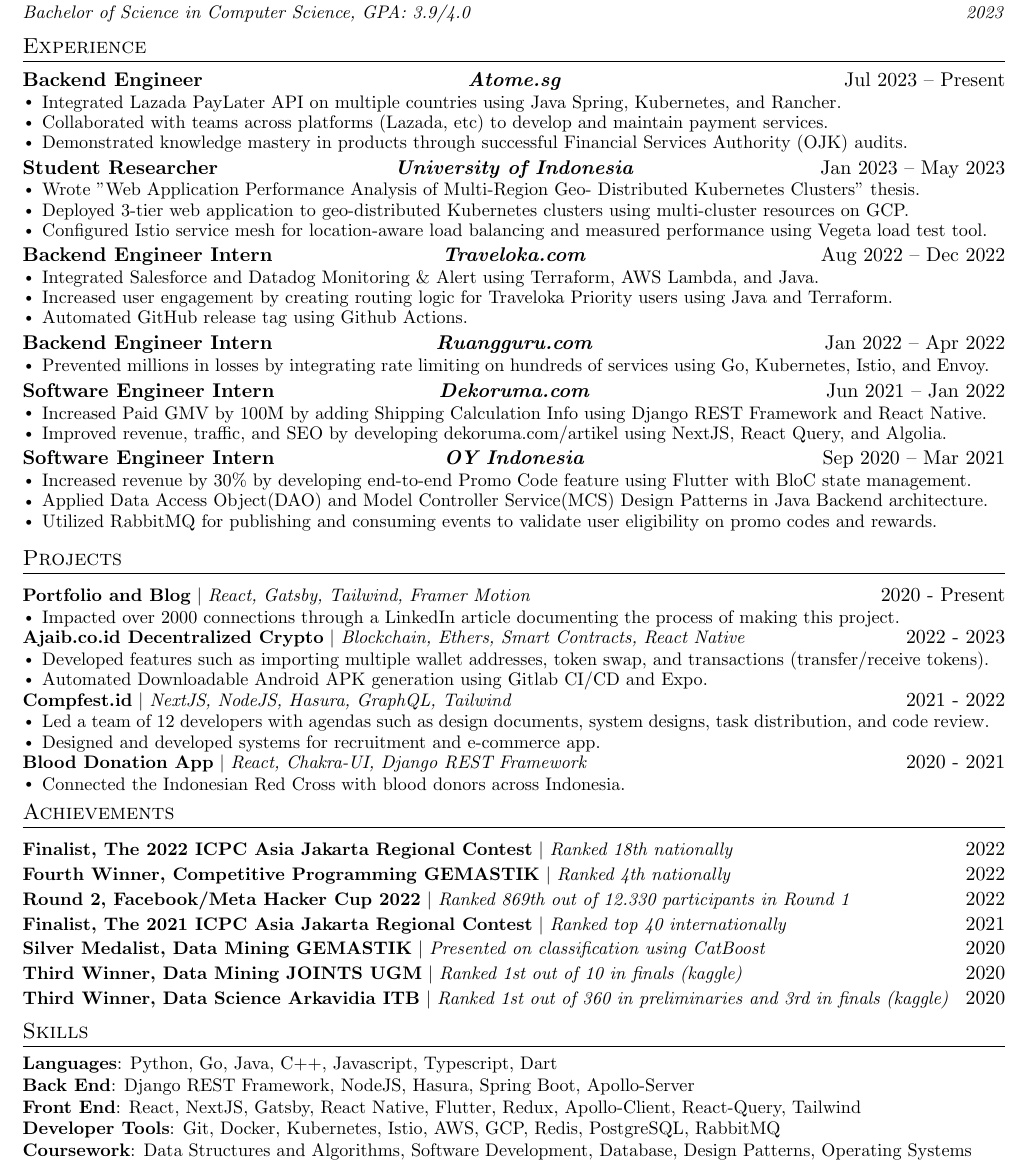
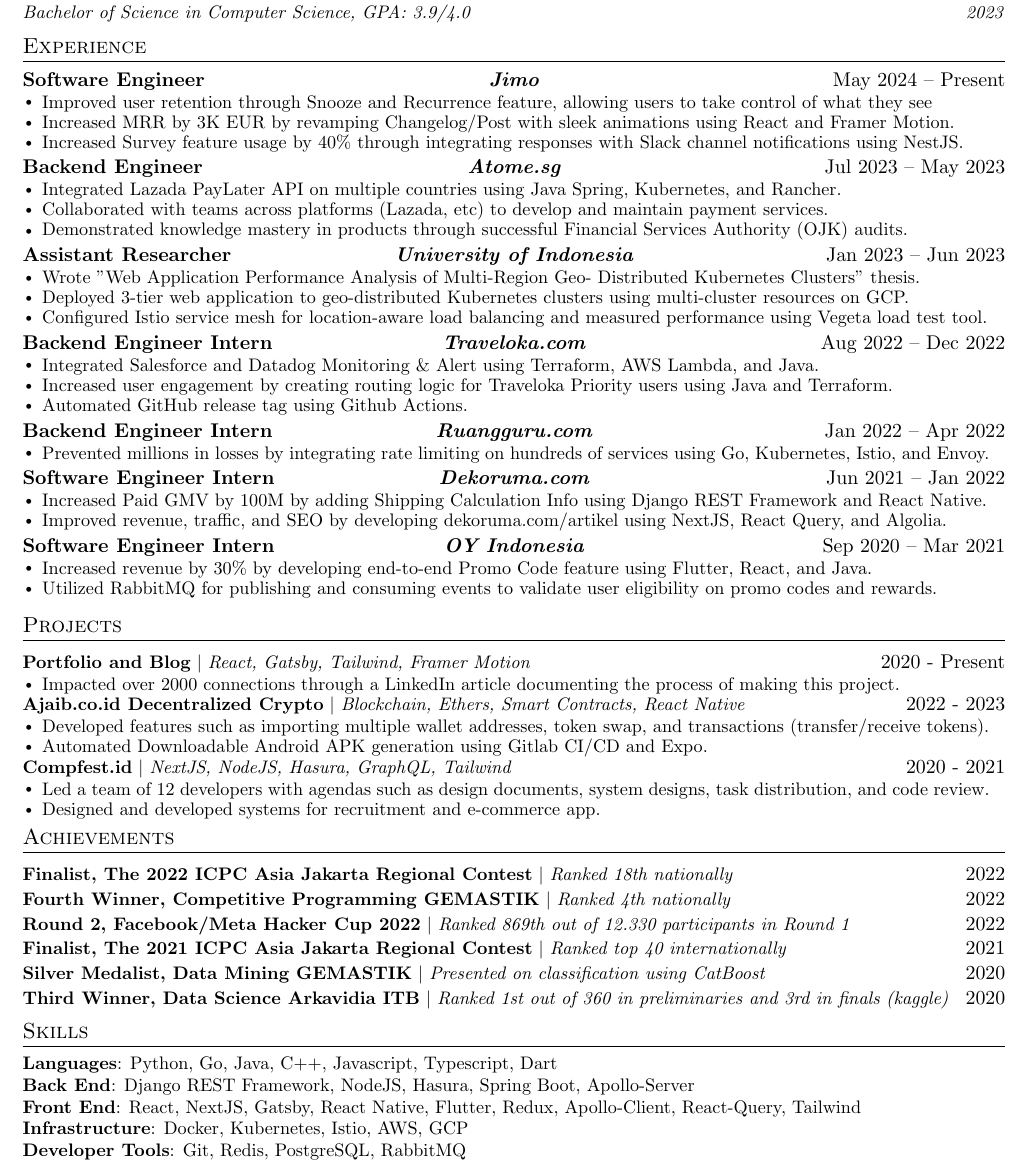
Before and after one commit to jojonicho/jojonicho, a LaTeX document (main.tex): part of the page, cut so that both start at the same text. Compiled offline with pdfLaTeX.

Commit message:
feat(2024-10-17): update experience

```diff
--- a/main.tex
+++ b/main.tex
@@ -158,7 +158,17 @@
 \section{Experience}
   \resumeSubHeadingListStart
     \resumeSubheading
-      {Backend Engineer} {Jul 2023 -- Present}
+      {Software Engineer} {May 2024 -- Present}
+      {\href{https://www.usejimo.com/}{Jimo}}{Jakarta, Indonesia}
+      \resumeItemListStart
+        \resumeItem{Improved user retention through Snooze and Recurrence feature, allowing users to take control of what they see}
+        \resumeItem{Increased MRR by 3K EUR by revamping Changelog/Post with sleek animations using React and Framer Motion.}
+        \resumeItem{Increased Survey feature usage by 40\% through integrating responses with Slack channel notifications using NestJS.}
+        % \resumeItem{Fortified security and blocked masquerade attacks by adding cryptographic signature identity checking.}
+      \resumeItemListEnd
+
+    \resumeSubheading
+      {Backend Engineer} {Jul 2023 -- May 2023}
       {\href{https://www.atome.sg/}{Atome.sg}}{Jakarta, Indonesia}
       \resumeItemListStart
         \resumeItem{Integrated Lazada PayLater API on multiple countries using Java Spring, Kubernetes, and Rancher.}
@@ -168,7 +178,7 @@
       \resumeItemListEnd
 
     \resumeSubheading
-      {Student Researcher} {Jan 2023 -- May 2023}
+      {Assistant Researcher} {Jan 2023 -- Jun 2023}
       {\href{https://www.ui.ac.id/}{University of Indonesia}}{Jakarta, Indonesia}
       \resumeItemListStart
         \resumeItem{Wrote "Web Application Performance Analysis of Multi-Region Geo- Distributed Kubernetes Clusters" thesis.}
@@ -223,8 +233,8 @@
       {Software Engineer Intern} {Sep 2020 -- Mar 2021}
       {\href{https://oyindonesia.com}{OY Indonesia}}{Jakarta, Indonesia}
       \resumeItemListStart
-        \resumeItem{Increased revenue by 30\% by developing end-to-end Promo Code feature using Flutter with BloC state management.}
-        \resumeItem{Applied Data Access Object(DAO) and Model Controller Service(MCS) Design Patterns in Java Backend architecture.}
+        \resumeItem{Increased revenue by 30\% by developing end-to-end Promo Code feature using Flutter, React, and Java.}
+        % \resumeItem{Applied Data Access Object(DAO) and Model Controller Service(MCS) Design Patterns in Java Backend architecture.}
         % \resumeItem{Created unit tests and mock tests on top of validation middlewares with RabbitMQ schedulers for Paycoreservice API.}
         % \resumeItem{Implemented multi-step form and data table Frontend using React, Typescript, and OY’s Fortune UI.}
         \resumeItem{Utilized RabbitMQ for publishing and consuming events to validate user eligibility on promo codes and rewards.}
@@ -267,7 +277,7 @@
     %     \resumeItem{Designed and developed systems for recruitment and e-commerce app using NextJS, NodeJS, Hasura, and TailwindCSS}
         \resumeProjectHeading
           {\textbf{\href{https://compfest.id}{Compfest.id}}
-          $|$ \emph{NextJS, NodeJS, Hasura, GraphQL, Tailwind}}{2021 - 2022}
+          $|$ \emph{NextJS, NodeJS, Hasura, GraphQL, Tailwind}}{2020 - 2021}
           \projectItemListStart
             \resumeItem{Led a team of 12 developers with agendas such as design documents, system designs, task distribution,  and code review.}
             \resumeItem{Designed and developed systems for recruitment and e-commerce app.}
@@ -291,12 +301,12 @@
     %       \projectItemListStart
     %         \resumeItem{Developed LINE bot for room borrowings by notifying admins upon booking updates.}
     %       \projectItemListEnd
-      \resumeProjectHeading
-          {\textbf{\href{https://bemapps.cs.ui.ac.id/dorakula}{Blood Donation App}}
-          $|$ \emph{React, Chakra-UI, Django REST Framework}}{2020 - 2021}
-          \projectItemListStart
-            \resumeItem{Connected the Indonesian Red Cross with blood donors across Indonesia.}
-          \projectItemListEnd
+    %   \resumeProjectHeading
+    %       {\textbf{\href{https://bemapps.cs.ui.ac.id/dorakula}{Blood Donation App}}
+    %       $|$ \emph{React, Chakra-UI, Django REST Framework}}{2020 - 2021}
+    %       \projectItemListStart
+    %         \resumeItem{Connected the Indonesian Red Cross with blood donors across Indonesia.}
+    %       \projectItemListEnd
     \resumeSubHeadingListEnd
 
 %-----------ACHIEVEMENTS-----------
@@ -326,9 +336,9 @@
       \resumeProjectHeading
           {\textbf{Silver Medalist, Data Mining GEMASTIK}
           $|$ \emph{Presented on classification using CatBoost}}{2020}
-      \resumeProjectHeading
-          {\textbf{Third Winner, Data Mining JOINTS UGM}
-          $|$ \emph{Ranked 1st out of 10 in \href{https://www.kaggle.com/c/final-dm-2020/leaderboard}{finals} (kaggle)}}{2020}
+      % \resumeProjectHeading
+      %     {\textbf{Third Winner, Data Mining JOINTS UGM}
+      %     $|$ \emph{Ranked 1st out of 10 in \href{https://www.kaggle.com/c/final-dm-2020/leaderboard}{finals} (kaggle)}}{2020}
       \resumeProjectHeading
           {\textbf{Third Winner, Data Science Arkavidia ITB}
           $|$ \emph{Ranked 1st out of 360 in \href{https://www.kaggle.com/c/datavidia2019v2/leaderboard}{preliminaries} and 3rd in \href{https://www.kaggle.com/c/finaldatavidia2019/leaderboard}{finals} (kaggle)}}{2020}
@@ -344,8 +354,9 @@
      \textbf{Languages}{: Python, Go, Java, C++, Javascript, Typescript, Dart} \\
      \textbf{Back End}{: Django REST Framework, NodeJS, Hasura, Spring Boot, Apollo-Server} \\
      \textbf{Front End}{: React, NextJS, Gatsby, React Native, Flutter, Redux, Apollo-Client, React-Query, Tailwind} \\
-     \textbf{Developer Tools}{: Git, Docker, Kubernetes, Istio, AWS, GCP, Redis, PostgreSQL, RabbitMQ} \\
-     \textbf{Coursework}{: Data Structures and Algorithms, Software Development, Database, Design Patterns, Operating Systems}
+     \textbf{Infrastructure}{: Docker, Kubernetes, Istio, AWS, GCP} \\
+     \textbf{Developer Tools}{: Git, Redis, PostgreSQL, RabbitMQ} \\
+     % \textbf{Coursework}{: Data Structures and Algorithms, Software Development, Database, Design Patterns, Operating Systems}
     }}
  \end{itemize}
 
```
